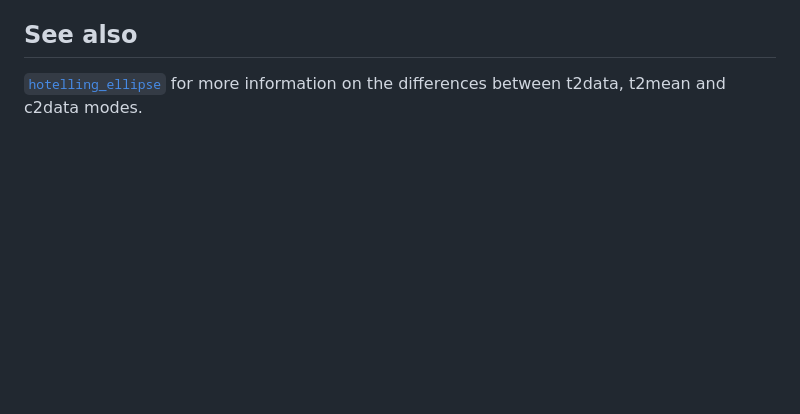
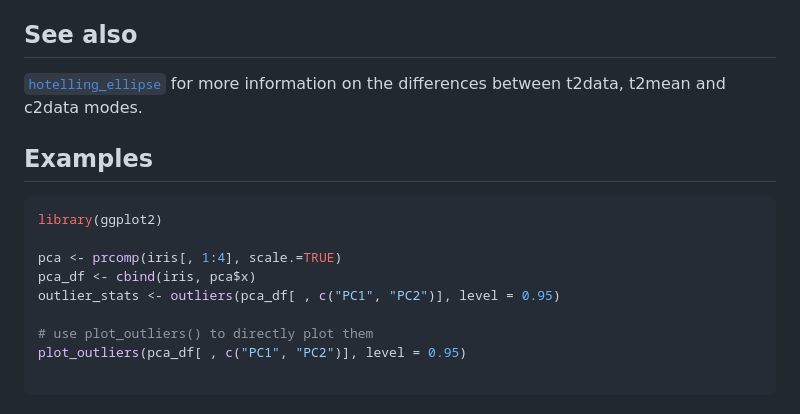
Before and after one commit to january3/gghotelling, a Markdown page: reference/outliers.md, the part around the change. Drawn GitHub-style; blank space fills up the shorter version.

````diff
--- a/reference/outliers.md
+++ b/reference/outliers.md
@@ -69,3 +69,17 @@ QC, but not for statistical testing.
 [`hotelling_ellipse`](https://january3.github.io/gghotelling/reference/hotelling_ellipse.md)
 for more information on the differences between t2data, t2mean and
 c2data modes.
+
+## Examples
+
+``` r
+library(ggplot2)
+
+pca <- prcomp(iris[, 1:4], scale.=TRUE)
+pca_df <- cbind(iris, pca$x)
+outlier_stats <- outliers(pca_df[ , c("PC1", "PC2")], level = 0.95)
+
+# use plot_outliers() to directly plot them
+plot_outliers(pca_df[ , c("PC1", "PC2")], level = 0.95)
+
+```
````
Also changed, not shown: reference/outliers-1.png (added), 3 other files.
